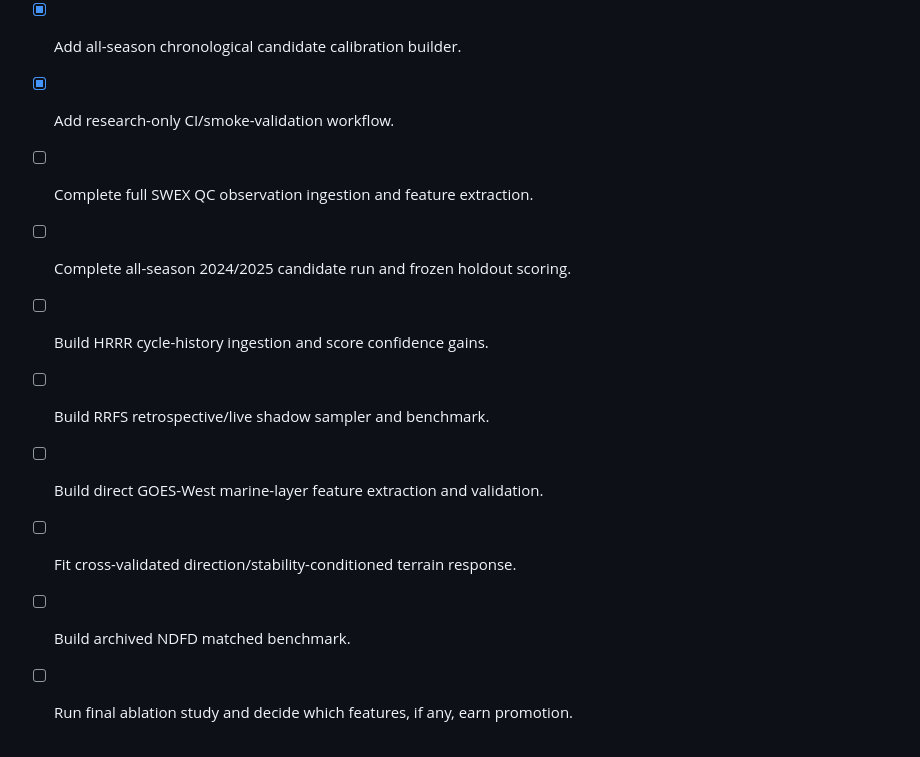
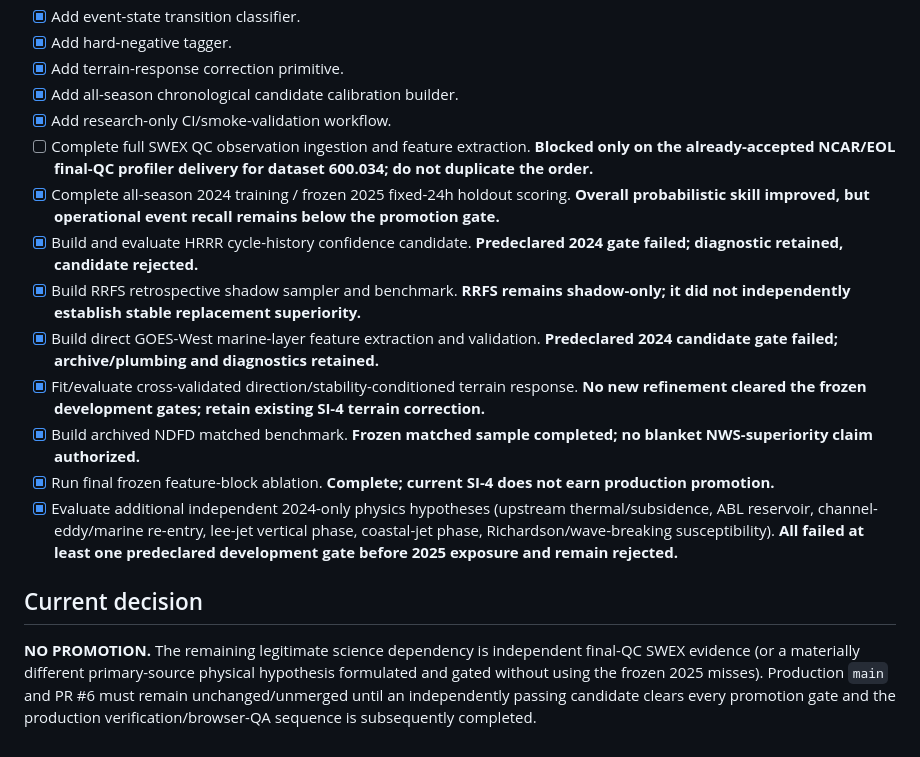
Before and after one commit to SkyFinderRescue/sundowner-intelligence, a Markdown page: research/SI4_RESEARCH_PLAN.md, the part around the change. Drawn GitHub-style.

Commit message:
Refresh SI-4 research plan completion status

```diff
--- a/research/SI4_RESEARCH_PLAN.md
+++ b/research/SI4_RESEARCH_PLAN.md
@@ -157,11 +157,16 @@ A candidate can be considered for SI-4 production only when all of the following
 - [x] Add terrain-response correction primitive.
 - [x] Add all-season chronological candidate calibration builder.
 - [x] Add research-only CI/smoke-validation workflow.
-- [ ] Complete full SWEX QC observation ingestion and feature extraction.
-- [ ] Complete all-season 2024/2025 candidate run and frozen holdout scoring.
-- [ ] Build HRRR cycle-history ingestion and score confidence gains.
-- [ ] Build RRFS retrospective/live shadow sampler and benchmark.
-- [ ] Build direct GOES-West marine-layer feature extraction and validation.
-- [ ] Fit cross-validated direction/stability-conditioned terrain response.
-- [ ] Build archived NDFD matched benchmark.
-- [ ] Run final ablation study and decide which features, if any, earn promotion.
+- [ ] Complete full SWEX QC observation ingestion and feature extraction. **Blocked only on the already-accepted NCAR/EOL final-QC profiler delivery for dataset 600.034; do not duplicate the order.**
+- [x] Complete all-season 2024 training / frozen 2025 fixed-24h holdout scoring. **Overall probabilistic skill improved, but operational event recall remains below the promotion gate.**
+- [x] Build and evaluate HRRR cycle-history confidence candidate. **Predeclared 2024 gate failed; diagnostic retained, candidate rejected.**
+- [x] Build RRFS retrospective shadow sampler and benchmark. **RRFS remains shadow-only; it did not independently establish stable replacement superiority.**
+- [x] Build direct GOES-West marine-layer feature extraction and validation. **Predeclared 2024 candidate gate failed; archive/plumbing and diagnostics retained.**
+- [x] Fit/evaluate cross-validated direction/stability-conditioned terrain response. **No new refinement cleared the frozen development gates; retain existing SI-4 terrain correction.**
+- [x] Build archived NDFD matched benchmark. **Frozen matched sample completed; no blanket NWS-superiority claim authorized.**
+- [x] Run final frozen feature-block ablation. **Complete; current SI-4 does not earn production promotion.**
+- [x] Evaluate additional independent 2024-only physics hypotheses (upstream thermal/subsidence, ABL reservoir, channel-eddy/marine re-entry, lee-jet vertical phase, coastal-jet phase, Richardson/wave-breaking susceptibility). **All failed at least one predeclared development gate before 2025 exposure and remain rejected.**
+
+## Current decision
+
+**NO PROMOTION.** The remaining legitimate science dependency is independent final-QC SWEX evidence (or a materially different primary-source physical hypothesis formulated and gated without using the frozen 2025 misses). Production `main` and PR #6 must remain unchanged/unmerged until an independently passing candidate clears every promotion gate and the production verification/browser-QA sequence is subsequently completed.
```
